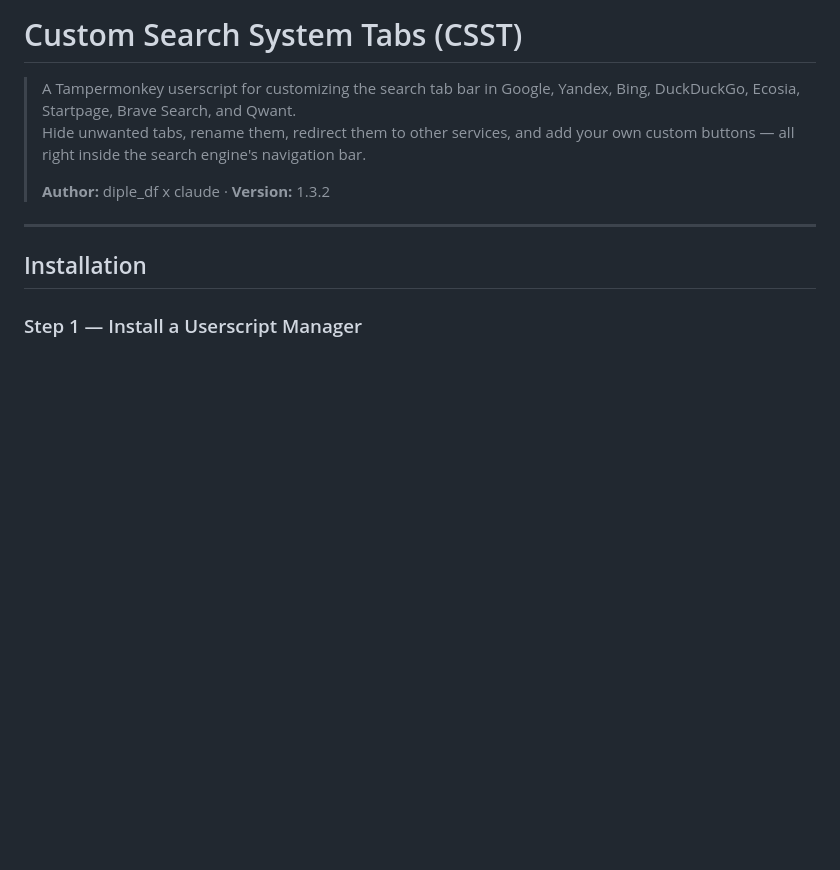
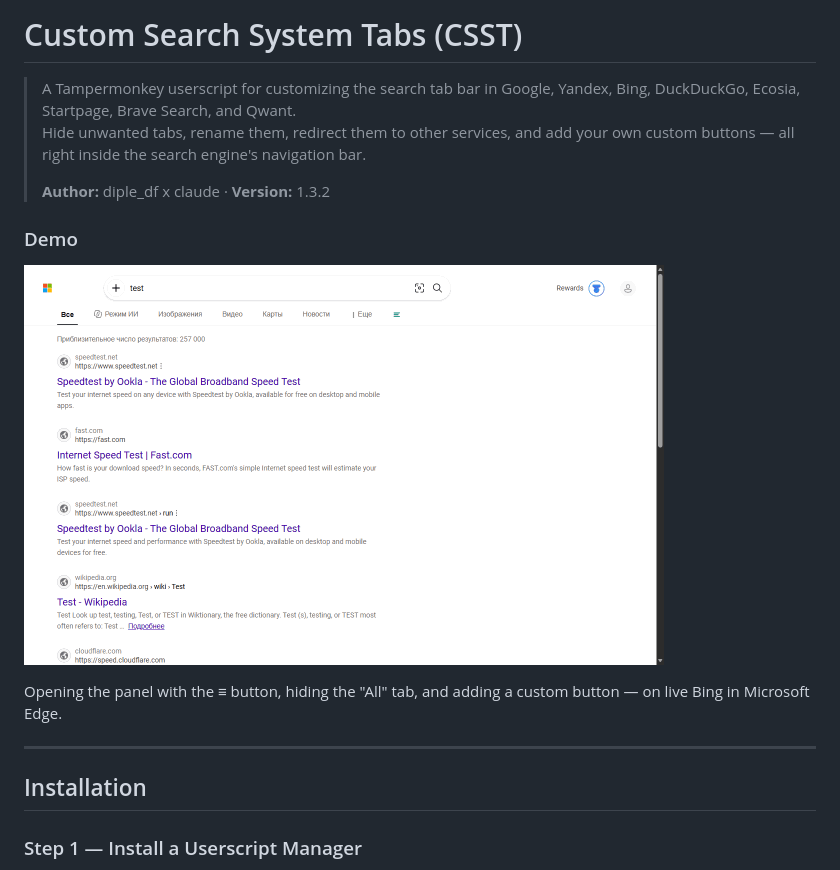
Before and after one commit to diple-df/CSST-tampermonkey-script, a Markdown page: README.en.md, the part around the change. GitHub-like rendering; pictures changed too: docs/demo.gif (added); blank space fills up the shorter version.

```diff
--- a/README.en.md
+++ b/README.en.md
@@ -4,6 +4,12 @@
 > Hide unwanted tabs, rename them, redirect them to other services, and add your own custom buttons — all right inside the search engine's navigation bar.
 >
 > **Author:** diple_df x claude · **Version:** 1.3.2
+
+### Demo
+
+![CSST in action](docs/demo.gif)
+
+Opening the panel with the ≡ button, hiding the "All" tab, and adding a custom button — on live Bing in Microsoft Edge.
 
 ---
 
```
Also changed, not shown: README.md (+6 -0 lines).
